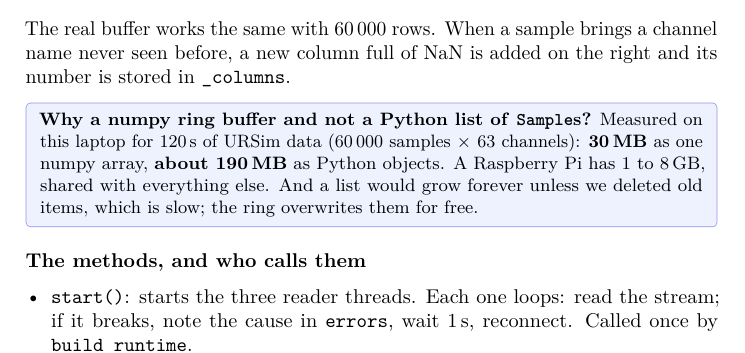
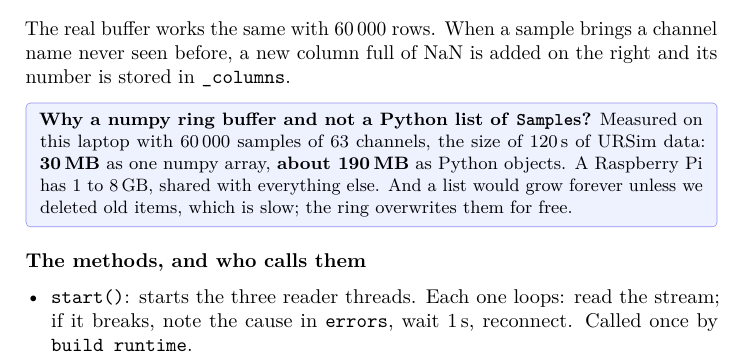
Before and after one commit to Djawad-12/robot-agentic-anomaly-detection, a LaTeX document (docs/guide/code_guide.tex): part of page 18 of 36, cut so that both start at the same text. Compiled offline with pdfLaTeX.

Commit message:
Code guide: say how the memory was measured
Co-Authored-By: Claude Opus 5.5 <noreply@anthropic.com>

```diff
--- a/docs/guide/code_guide.tex
+++ b/docs/guide/code_guide.tex
@@ -658,8 +658,8 @@ before, a new column full of NaN is added on the right and its number is stored
 \f{\_columns}.
 
 \begin{why}
-\textbf{Why a numpy ring buffer and not a Python list of \f{Sample}s?} Measured on this laptop for
-120\,s of URSim data (60\,000 samples \(\times\) 63 channels): \textbf{30\,MB} as one numpy
+\textbf{Why a numpy ring buffer and not a Python list of \f{Sample}s?} Measured on this laptop with
+60\,000 samples of 63 channels, the size of 120\,s of URSim data: \textbf{30\,MB} as one numpy
 array, \textbf{about 190\,MB} as Python objects. A Raspberry Pi has 1 to 8\,GB, shared with
 everything else. And a list would grow forever unless we deleted old items, which is slow; the
 ring overwrites them for free.
```
Also changed, not shown: docs/guide/code_guide.pdf.
